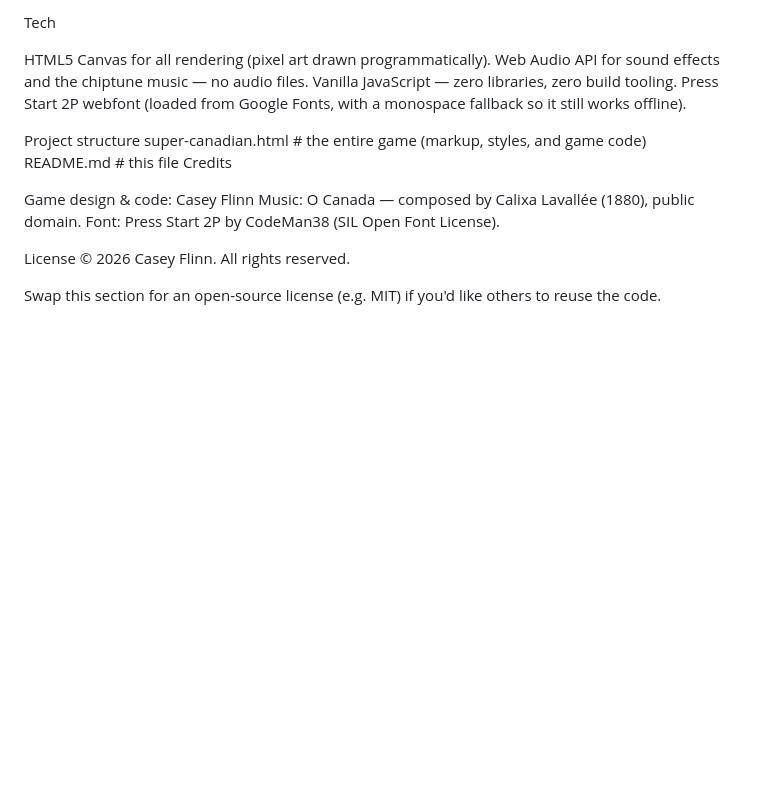
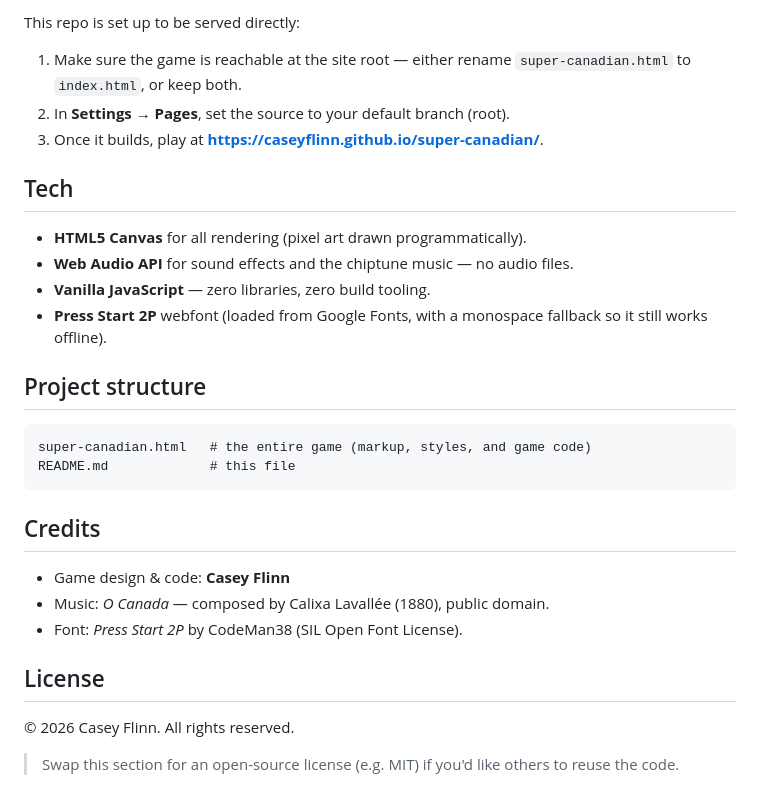
Before and after one commit to caseyflinn/super-canadian, a Markdown page: README.md, the part around one of its changes. Drawn GitHub-style; blank space fills up the shorter version.

Commit message:
Update README.md
Signed-off-by: caseyflinn <caseyflinn@gmail.com>

````diff
--- a/README.md
+++ b/README.md
@@ -54,23 +87,35 @@ Visit the published URL and play.
 
-Tech
+This repo is set up to be served directly:
 
-HTML5 Canvas for all rendering (pixel art drawn programmatically).
-Web Audio API for sound effects and the chiptune music — no audio files.
-Vanilla JavaScript — zero libraries, zero build tooling.
-Press Start 2P webfont (loaded from Google Fonts, with a monospace
-fallback so it still works offline).
+1. Make sure the game is reachable at the site root — either rename
+   `super-canadian.html` to `index.html`, or keep both.
+2. In **Settings → Pages**, set the source to your default branch (root).
+3. Once it builds, play at **https://caseyflinn.github.io/super-canadian/**.
 
-Project structure
+## Tech
+
+- **HTML5 Canvas** for all rendering (pixel art drawn programmatically).
+- **Web Audio API** for sound effects and the chiptune music — no audio files.
+- **Vanilla JavaScript** — zero libraries, zero build tooling.
+- **Press Start 2P** webfont (loaded from Google Fonts, with a monospace
+  fallback so it still works offline).
+
+## Project structure
+
+```
 super-canadian.html   # the entire game (markup, styles, and game code)
 README.md             # this file
-Credits
+```
 
-Game design & code: Casey Flinn
-Music: O Canada — composed by Calixa Lavallée (1880), public domain.
-Font: Press Start 2P by CodeMan38 (SIL Open Font License).
+## Credits
 
-License
+- Game design & code: **Casey Flinn**
+- Music: *O Canada* — composed by Calixa Lavallée (1880), public domain.
+- Font: *Press Start 2P* by CodeMan38 (SIL Open Font License).
+
+## License
+
 © 2026 Casey Flinn. All rights reserved.
 
-Swap this section for an open-source license (e.g. MIT) if you'd like others
-to reuse the code.
+> Swap this section for an open-source license (e.g. MIT) if you'd like others
+> to reuse the code.
````
Also changed, not shown: other parts of README.md (+67 -34 lines).
